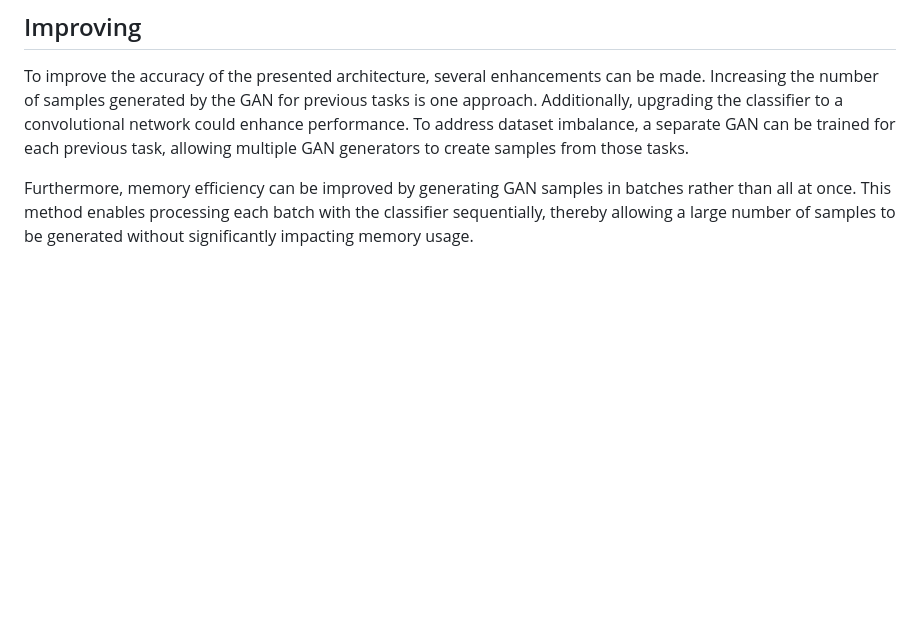
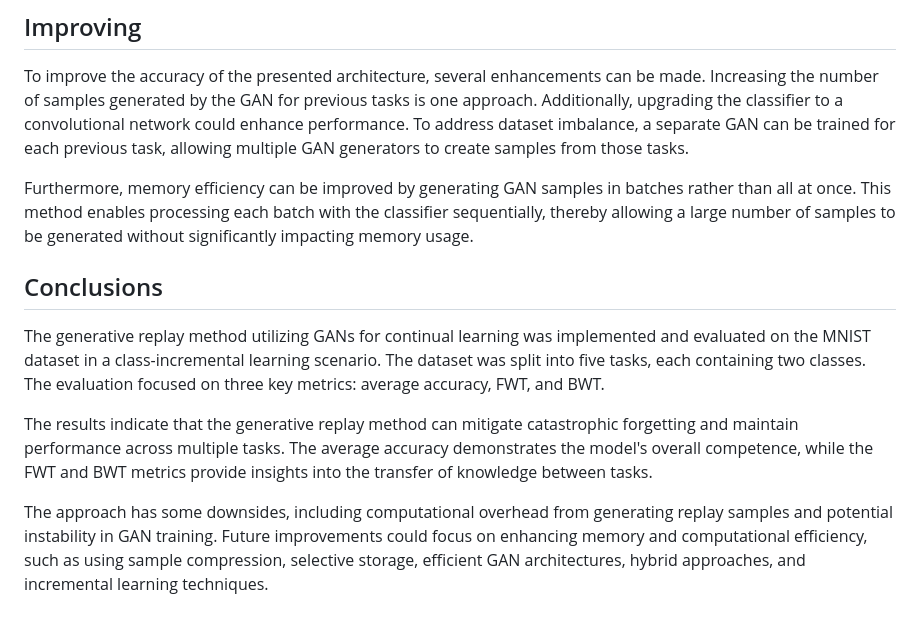
Before and after one commit to riccardoc95/CL_course-final_project, a Markdown page: README.md, the part around the change. Drawn GitHub-style; blank space fills up the shorter version.

```diff
--- a/README.md
+++ b/README.md
@@ -25,3 +25,10 @@ The results indicate that the GAN-based method yields lower accuracy. This lower
 To improve the accuracy of the presented architecture, several enhancements can be made. Increasing the number of samples generated by the GAN for previous tasks is one approach. Additionally, upgrading the classifier to a convolutional network could enhance performance. To address dataset imbalance, a separate GAN can be trained for each previous task, allowing multiple GAN generators to create samples from those tasks.
 
 Furthermore, memory efficiency can be improved by generating GAN samples in batches rather than all at once. This method enables processing each batch with the classifier sequentially, thereby allowing a large number of samples to be generated without significantly impacting memory usage.
+
+## Conclusions
+The generative replay method utilizing GANs for continual learning was implemented and evaluated on the MNIST dataset in a class-incremental learning scenario. The dataset was split into five tasks, each containing two classes. The evaluation focused on three key metrics: average accuracy, FWT, and BWT.
+
+The results indicate that the generative replay method can mitigate catastrophic forgetting and maintain performance across multiple tasks. The average accuracy demonstrates the model's overall competence, while the FWT and BWT metrics provide insights into the transfer of knowledge between tasks.
+
+The approach has some downsides, including computational overhead from generating replay samples and potential instability in GAN training. Future improvements could focus on enhancing memory and computational efficiency, such as using sample compression, selective storage, efficient GAN architectures, hybrid approaches, and incremental learning techniques.
```
